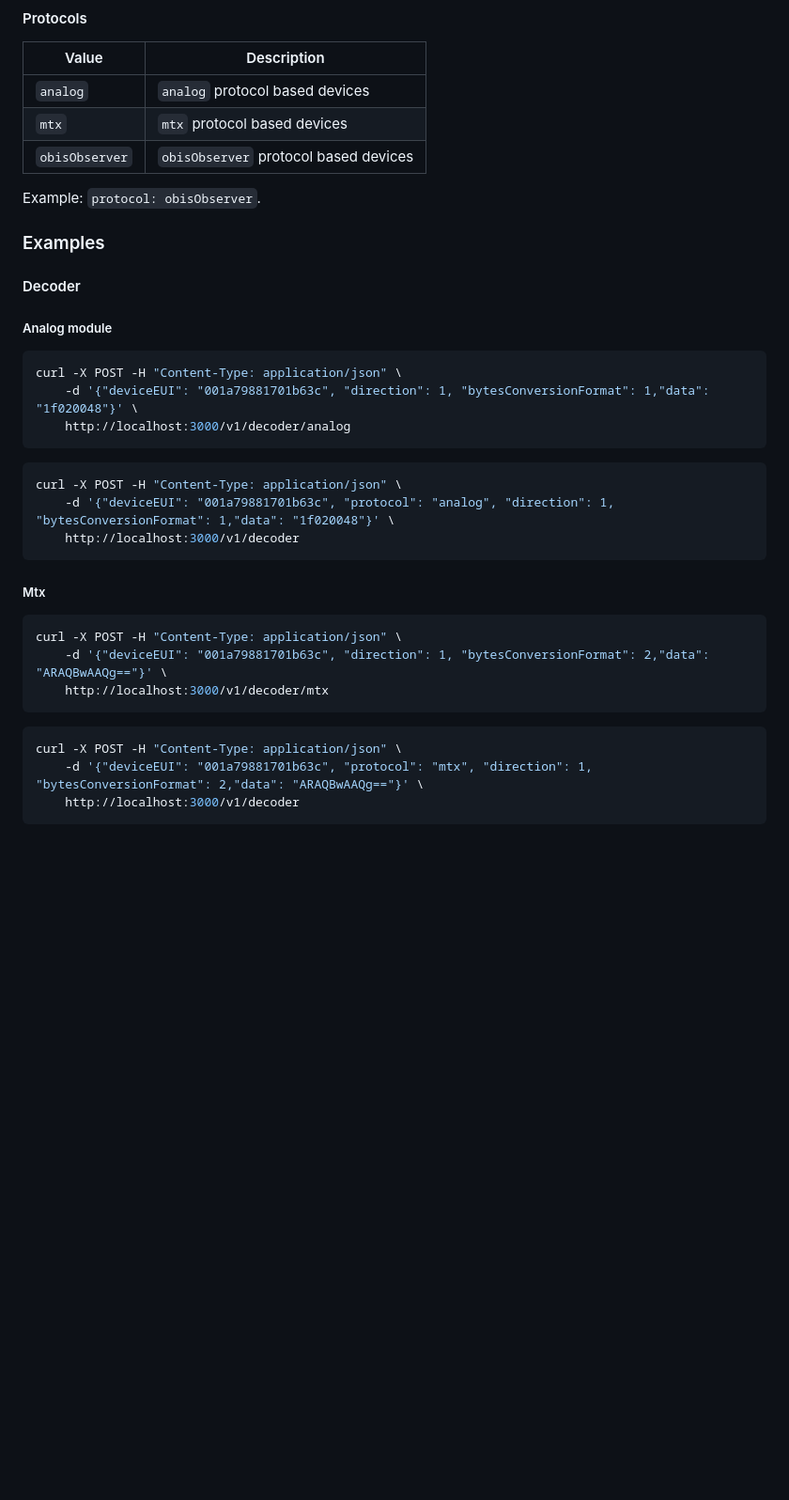
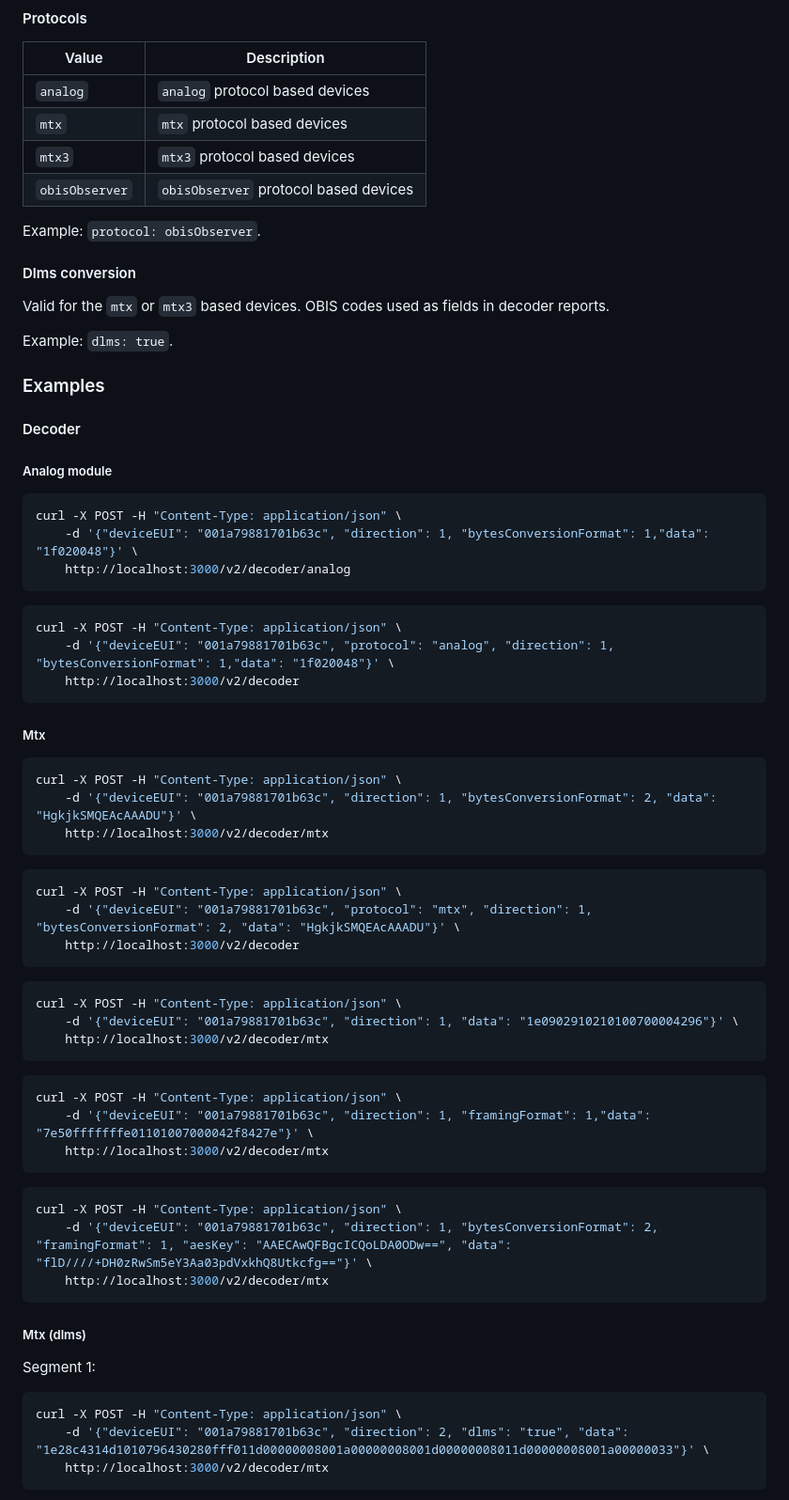
Before and after one commit to jooby-dev/jooby-rest-server, a Markdown page: readme.md, the part around one of its changes. Shown at 94% size. GitHub-like rendering; blank space fills up the shorter version.

````diff
--- a/readme.md
+++ b/readme.md
@@ -121,10 +125,16 @@ Example: `direction: 1`.
 | -------------- | ------------------------------------- |
 | `analog`       | `analog` protocol based devices       |
 | `mtx`          | `mtx` protocol based devices          |
+| `mtx3`         | `mtx3` protocol based devices         |
 | `obisObserver` | `obisObserver` protocol based devices |
 
 Example: `protocol: obisObserver`.
 
+#### Dlms conversion
+
+Valid for the `mtx` or `mtx3` based devices. OBIS codes used as fields in decoder reports.
+
+Example: `dlms: true`.
 
 ### Examples
 
@@ -135,24 +145,53 @@ Example: `protocol: obisObserver`.
 ```bash
 curl -X POST -H "Content-Type: application/json" \
     -d '{"deviceEUI": "001a79881701b63c", "direction": 1, "bytesConversionFormat": 1,"data": "1f020048"}' \
-    http://localhost:3000/v1/decoder/analog
+    http://localhost:3000/v2/decoder/analog
 ```
 
 ```bash
 curl -X POST -H "Content-Type: application/json" \
     -d '{"deviceEUI": "001a79881701b63c", "protocol": "analog", "direction": 1, "bytesConversionFormat": 1,"data": "1f020048"}' \
-    http://localhost:3000/v1/decoder
+    http://localhost:3000/v2/decoder
 ```
 
 ##### Mtx
 
 ```bash
 curl -X POST -H "Content-Type: application/json" \
-    -d '{"deviceEUI": "001a79881701b63c", "direction": 1, "bytesConversionFormat": 2,"data": "ARAQBwAAQg=="}' \
-    http://localhost:3000/v1/decoder/mtx
+    -d '{"deviceEUI": "001a79881701b63c", "direction": 1, "bytesConversionFormat": 2, "data": "HgkjkSMQEAcAAADU"}' \
+    http://localhost:3000/v2/decoder/mtx
 ```
 
 ```bash
 curl -X POST -H "Content-Type: application/json" \
-    -d '{"deviceEUI": "001a79881701b63c", "protocol": "mtx", "direction": 1, "bytesConversionFormat": 2,"data": "ARAQBwAAQg=="}' \
-    http://localhost:3000/v1/decoder
+    -d '{"deviceEUI": "001a79881701b63c", "protocol": "mtx", "direction": 1, "bytesConversionFormat": 2, "data": "HgkjkSMQEAcAAADU"}' \
+    http://localhost:3000/v2/decoder
+```
+
+```bash
+curl -X POST -H "Content-Type: application/json" \
+    -d '{"deviceEUI": "001a79881701b63c", "direction": 1, "data": "1e0902910210100700004296"}' \
+    http://localhost:3000/v2/decoder/mtx
+```
+
+```bash
+curl -X POST -H "Content-Type: application/json" \
+    -d '{"deviceEUI": "001a79881701b63c", "direction": 1, "framingFormat": 1,"data": "7e50fffffffe01101007000042f8427e"}' \
+    http://localhost:3000/v2/decoder/mtx
+```
+
+```bash
+curl -X POST -H "Content-Type: application/json" \
+    -d '{"deviceEUI": "001a79881701b63c", "direction": 1, "bytesConversionFormat": 2, "framingFormat": 1, "aesKey": "AAECAwQFBgcICQoLDA0ODw==", "data": "flD////+DH0zRwSm5eY3Aa03pdVxkhQ8Utkcfg=="}' \
+    http://localhost:3000/v2/decoder/mtx
+```
+
+##### Mtx (dlms)
+
+Segment 1:
+```bash
+curl -X POST -H "Content-Type: application/json" \
+    -d '{"deviceEUI": "001a79881701b63c", "direction": 2, "dlms": "true", "data": "1e28c4314d1010796430280fff011d00000008001a00000008001d00000008011d00000008001a00000033"}' \
+    http://localhost:3000/v2/decoder/mtx
+```
+
````
Also changed, not shown: other parts of readme.md (+48 -20 lines).
